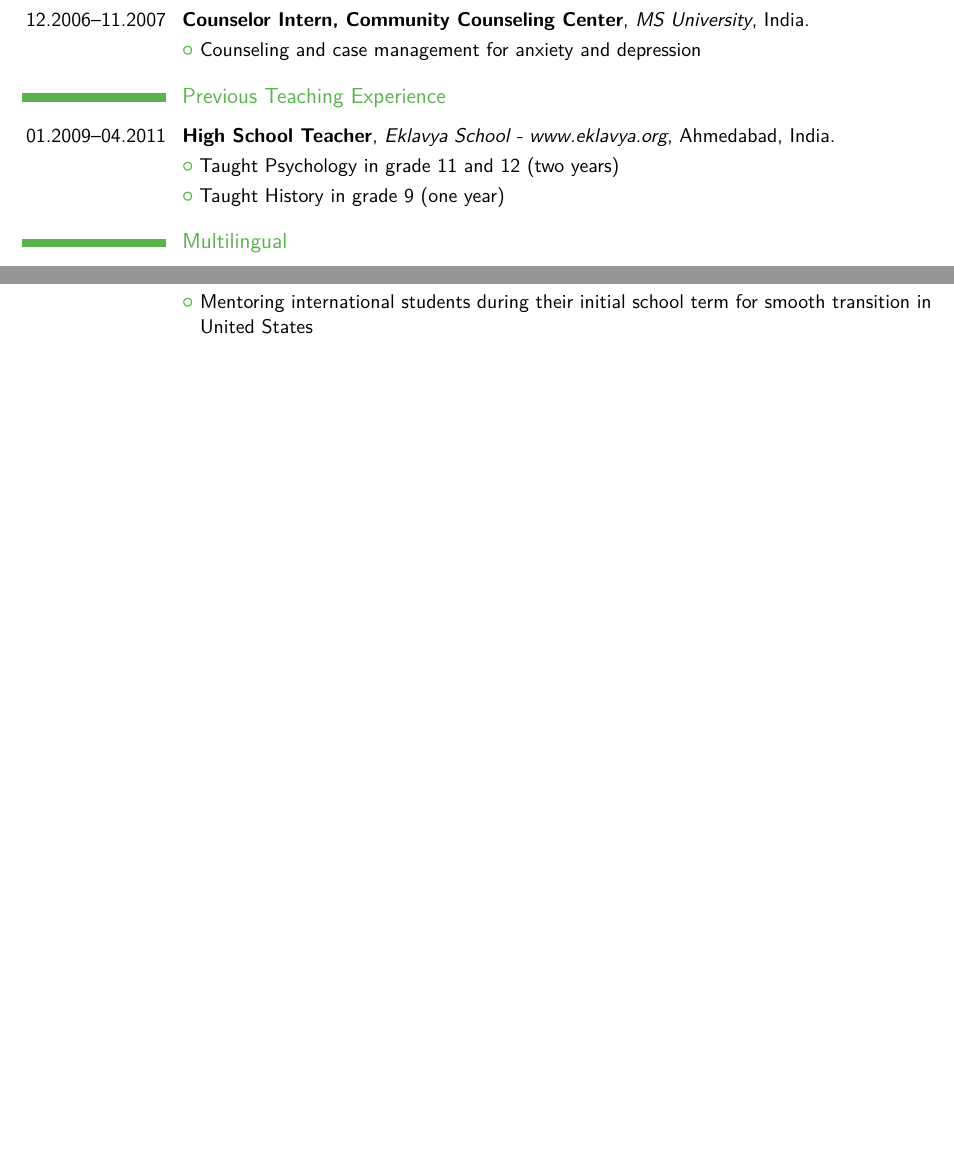
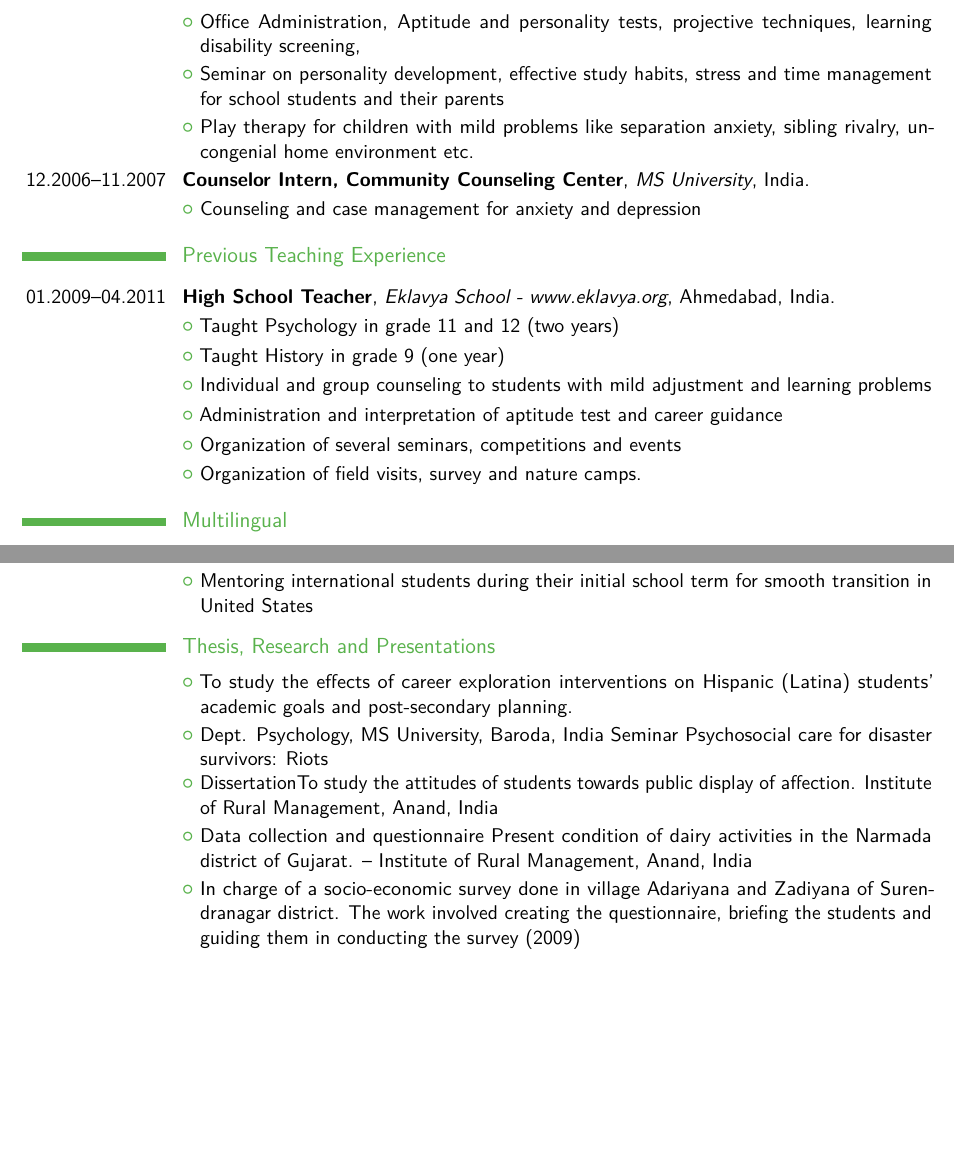
Before and after one commit to dhakkada/resume, a LaTeX CV (source/resume.tex): two parts of pages 2 and 3 of 3, joined at a grey line, cut at the place of the change, the shorter picture padded with empty space. Compiled offline with pdfLaTeX.

Commit message:
Update resume.tex

```diff
--- a/source/resume.tex
+++ b/source/resume.tex
@@ -111,6 +89,10 @@ Behavioral Technique (CBT), Emotion Focused Therapy (EFT), Mindfulness, Motivati
 
 \cventry{05.2008--12.2008}{Counselor Intern, Tangram}{www.tangramhr.com}{India}{}{}
 \cvlistitem{Conducted seminars on personality development, stress and time management, and effective study habits}
+\cvlistitem{Office Administration, Aptitude and personality tests, projective techniques, learning disability screening,}
+\cvlistitem{Seminar on personality development, effective study habits, stress and time management for
+school students and their parents}
+\cvlistitem{Play therapy for children with mild problems like separation anxiety, sibling rivalry, un-congenial home environment etc.}
 
 \cventry{12.2006--11.2007}{Counselor Intern, Community Counseling Center}{MS University}{India}{}{}
 \cvlistitem{Counseling and case management for anxiety and depression}
@@ -121,6 +103,10 @@ Behavioral Technique (CBT), Emotion Focused Therapy (EFT), Mindfulness, Motivati
 \cventry{01.2009--04.2011}{\textbf{High School Teacher}}{Eklavya School - \httplink{www.eklavya.org}}{Ahmedabad, India}{}{}
 \cvlistitem{Taught Psychology in grade 11 and 12 (two years)}
 \cvlistitem{Taught History in grade 9 (one year)}
+\cvlistitem{Individual and group counseling to students with mild adjustment and learning problems}
+\cvlistitem{Administration and interpretation of aptitude test and career guidance}
+\cvlistitem{Organization of several seminars, competitions and events}
+\cvlistitem{Organization of field visits, survey and nature camps.}
 
 \section{Multilingual}
 \cventry{}{Fluent:}{English, Hindi, Gujarati}{Beginer: Spanish, German}{}{}{}
@@ -175,13 +163,17 @@ promote retention, worked as a team to identify retention obstacles for online c
 
 \cventry{07.2012-12.2013}{International Student Peer Mentor}{Portland State University} {}{}{}
 \cvlistitem{Mentoring international students during their initial school term for smooth transition in United States}
-\begin{comment}
-Carol Gabrielli, Co-Director of Mentor Programs, PSU, cg@pdx.edu, 503-725-5902.
 
-Dr. Lisa Aasheim, Coordinator, School Counseling Program, Clinic Director, Coun-
-selor Education, PSU, aasheim@pdx.edu, 503-725-4253.
-
-Rene Manley, Counselor, Salem Keizer School District, manley_rene@salkeiz.k12.or.us,
-503-399-3193 (work) 503-409-8546(cell).
-\end{comment}
+\section{Thesis, Research and Presentations}
+\cvlistitem{To study the effects of career exploration interventions on Hispanic (Latina) students' academic goals and post-secondary planning.}
+\cvlistitem{
+Dept. Psychology, MS University, Baroda, India
+Seminar Psychosocial care for disaster survivors: Riots}
+\cvlistitem{
+DissertationTo study the attitudes of students towards public display of affection.
+Institute of Rural Management, Anand, India}
+\cvlistitem{Data collection and questionnaire Present condition of dairy activities in the Narmada
+district of Gujarat. -- Institute of Rural Management, Anand, India}
+\cvlistitem{
+In charge of a socio-economic survey done in village Adariyana and Zadiyana of Surendranagar district. The work involved creating the questionnaire, briefing the students and guiding them in conducting the survey (2009)}
 \end{document}
```
Also changed, not shown: source/resume.tex (34 more changed lines).
